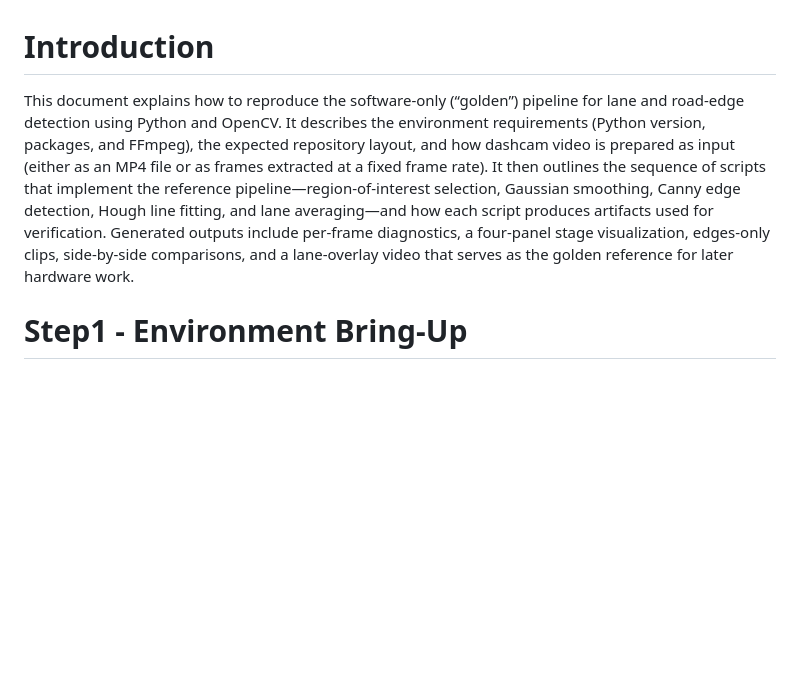
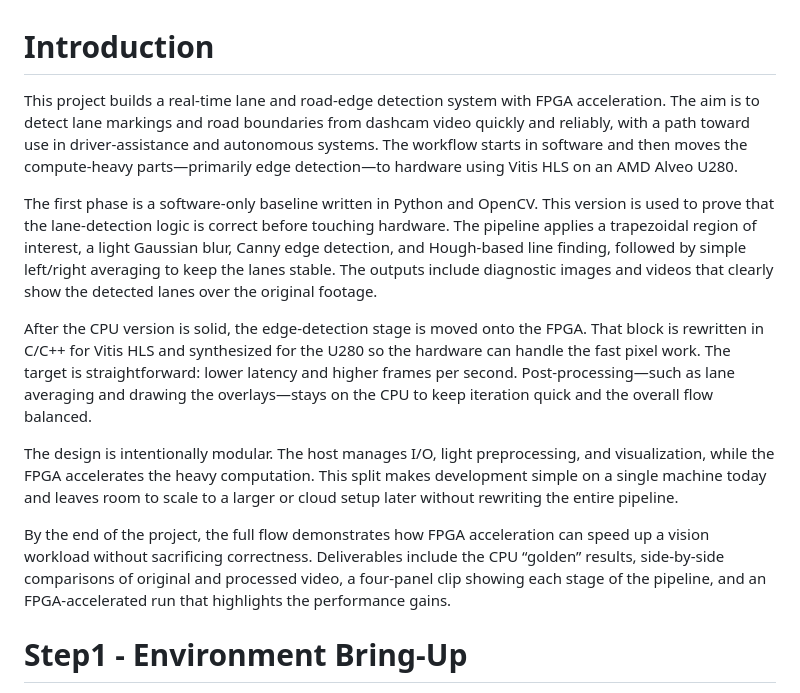
Before and after one commit to akotagi23/FPGA-Lane-Edge-Detection-V70, a Markdown page: python_simulation.md, the part around the change. GitHub-like rendering; blank space fills up the shorter version.

```diff
--- a/python_simulation.md
+++ b/python_simulation.md
@@ -1,5 +1,13 @@
 # Introduction
-This document explains how to reproduce the software-only (“golden”) pipeline for lane and road-edge detection using Python and OpenCV. It describes the environment requirements (Python version, packages, and FFmpeg), the expected repository layout, and how dashcam video is prepared as input (either as an MP4 file or as frames extracted at a fixed frame rate). It then outlines the sequence of scripts that implement the reference pipeline—region-of-interest selection, Gaussian smoothing, Canny edge detection, Hough line fitting, and lane averaging—and how each script produces artifacts used for verification. Generated outputs include per-frame diagnostics, a four-panel stage visualization, edges-only clips, side-by-side comparisons, and a lane-overlay video that serves as the golden reference for later hardware work.
+This project builds a real-time lane and road-edge detection system with FPGA acceleration. The aim is to detect lane markings and road boundaries from dashcam video quickly and reliably, with a path toward use in driver-assistance and autonomous systems. The workflow starts in software and then moves the compute-heavy parts—primarily edge detection—to hardware using Vitis HLS on an AMD Alveo U280.
+
+The first phase is a software-only baseline written in Python and OpenCV. This version is used to prove that the lane-detection logic is correct before touching hardware. The pipeline applies a trapezoidal region of interest, a light Gaussian blur, Canny edge detection, and Hough-based line finding, followed by simple left/right averaging to keep the lanes stable. The outputs include diagnostic images and videos that clearly show the detected lanes over the original footage.
+
+After the CPU version is solid, the edge-detection stage is moved onto the FPGA. That block is rewritten in C/C++ for Vitis HLS and synthesized for the U280 so the hardware can handle the fast pixel work. The target is straightforward: lower latency and higher frames per second. Post-processing—such as lane averaging and drawing the overlays—stays on the CPU to keep iteration quick and the overall flow balanced.
+
+The design is intentionally modular. The host manages I/O, light preprocessing, and visualization, while the FPGA accelerates the heavy computation. This split makes development simple on a single machine today and leaves room to scale to a larger or cloud setup later without rewriting the entire pipeline.
+
+By the end of the project, the full flow demonstrates how FPGA acceleration can speed up a vision workload without sacrificing correctness. Deliverables include the CPU “golden” results, side-by-side comparisons of original and processed video, a four-panel clip showing each stage of the pipeline, and an FPGA-accelerated run that highlights the performance gains.
 
 # Step1 - Environment Bring-Up
 
```
